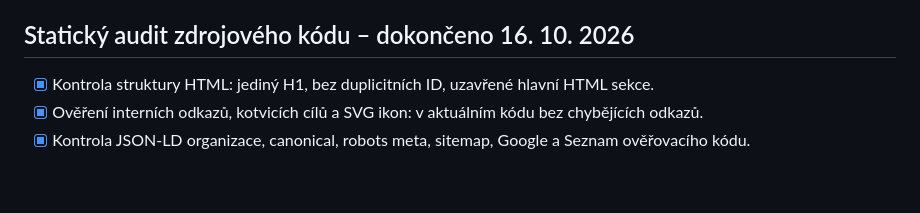
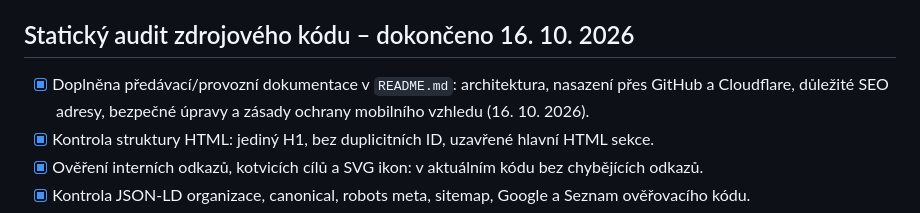
Before and after one commit to oloman77/vodo-topo-kobliha, a Markdown page: TODO.md, the part around the change. Rendered like a GitHub page; blank space fills up the shorter version.

Commit message:
Mark deployment and maintenance documentation as completed

```diff
--- a/TODO.md
+++ b/TODO.md
@@ -14,6 +14,7 @@ Aktualizováno: 15. 10. 2026
 
 ## Statický audit zdrojového kódu – dokončeno 16. 10. 2026
 
+- [x] Doplněna předávací/provozní dokumentace v `README.md`: architektura, nasazení přes GitHub a Cloudflare, důležité SEO adresy, bezpečné úpravy a zásady ochrany mobilního vzhledu (16. 10. 2026).
 - [x] Kontrola struktury HTML: jediný H1, bez duplicitních ID, uzavřené hlavní HTML sekce.
 - [x] Ověření interních odkazů, kotvicích cílů a SVG ikon: v aktuálním kódu bez chybějících odkazů.
 - [x] Kontrola JSON-LD organizace, canonical, robots meta, sitemap, Google a Seznam ověřovacího kódu.
```
